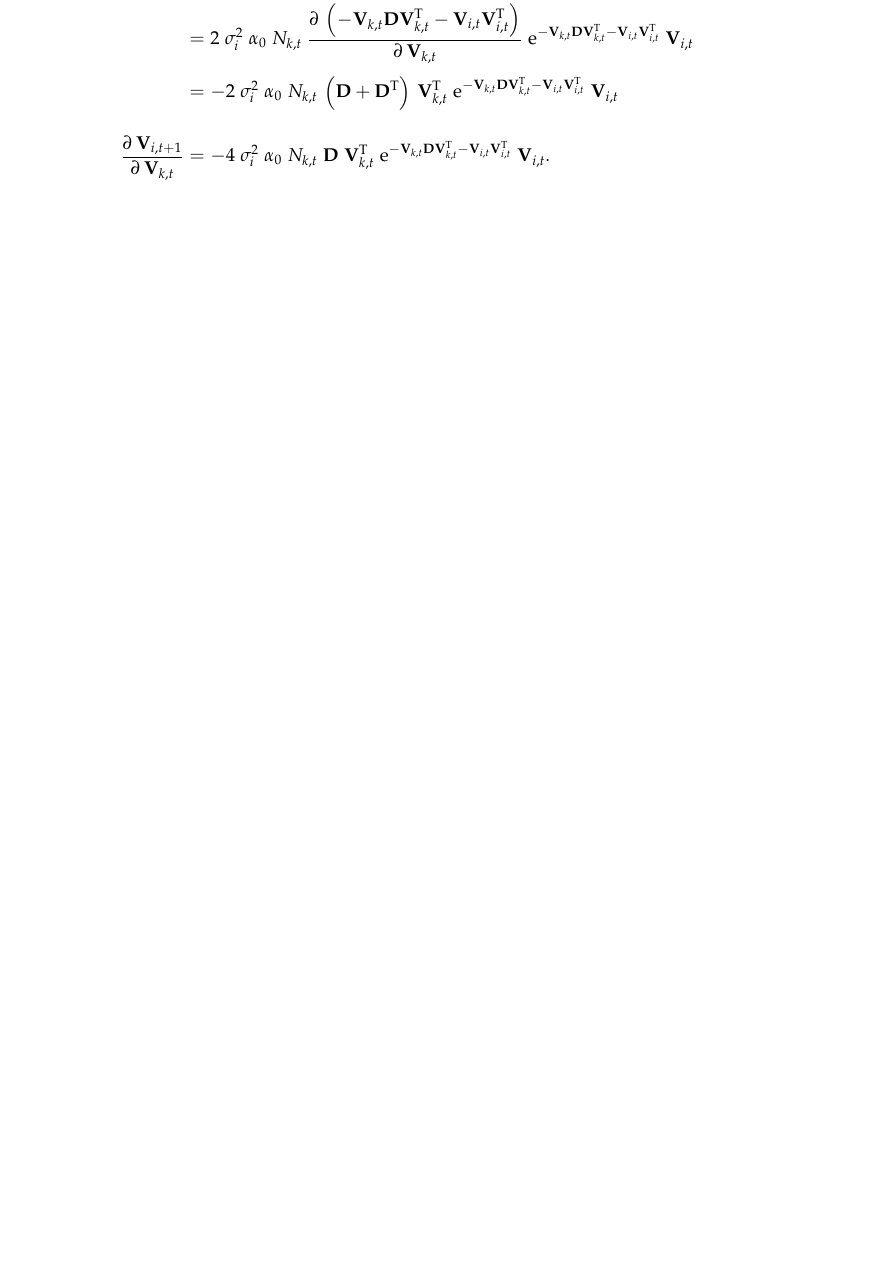
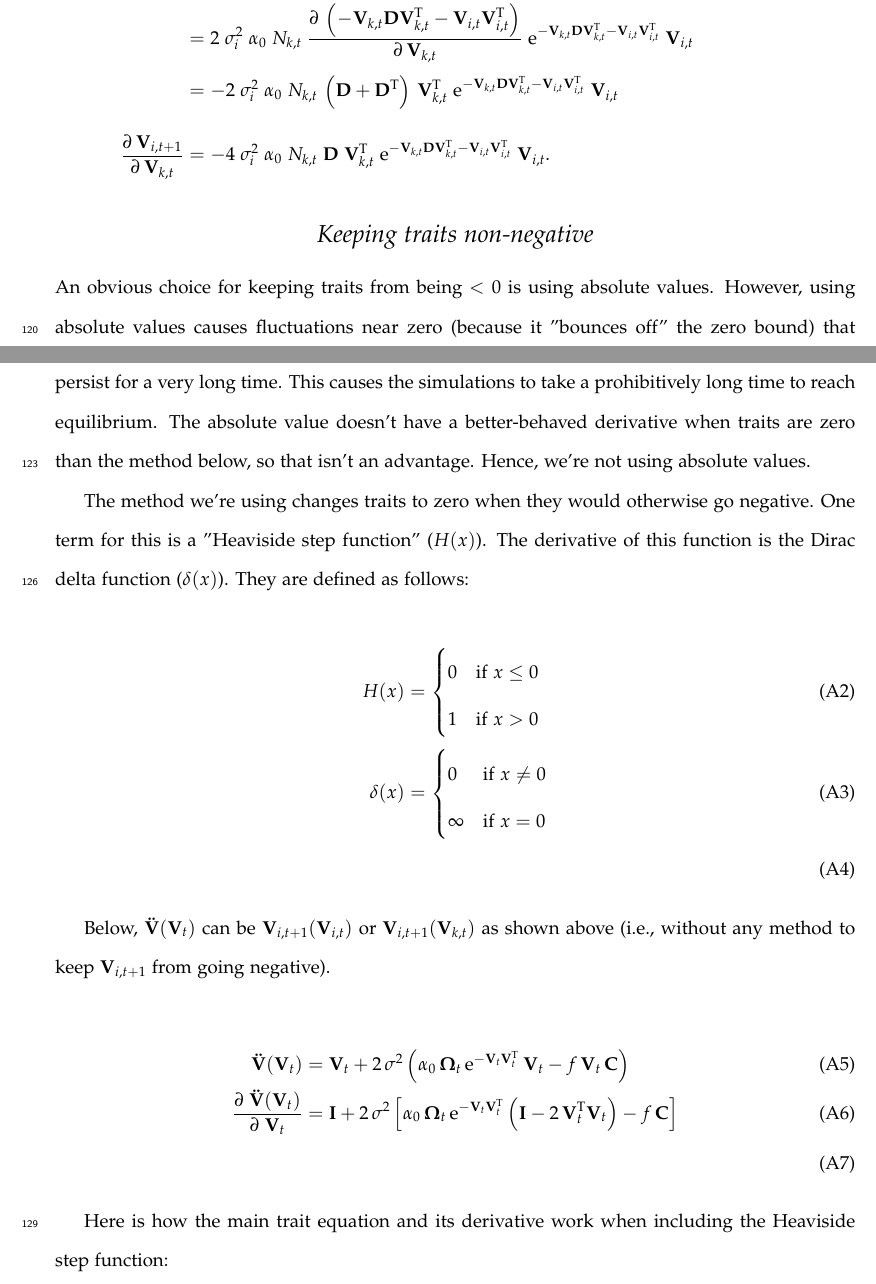
Before and after one commit to lucasnell/evoASS, a LaTeX document (__ms/manuscript.tex, which reads __ms/app_A.tex): part of page 9 of 18 before the commit and two parts of pages 9 and 10 of 20 after it, the two joined at a grey line, cut so that both start at the same text, the shorter picture padded with empty space. Compiled offline with pdfLaTeX.

Commit message:
Began use of Heaviside fxn in app A

```diff
--- a/__ms/app_A.tex
+++ b/__ms/app_A.tex
@@ -234,3 +234,114 @@ $\mathbf{V}_{k,t}$
     \textrm{.} \\
 \end{split}
 \end{equation*}
+
+
+
+\subsection*{Keeping traits non-negative}
+
+An obvious choice for keeping traits from being $<0$ is using absolute
+values.
+However, using absolute values causes fluctuations near zero
+(because it "bounces off" the zero bound) that persist for a very long time.
+This causes the simulations to take a prohibitively long time to reach
+equilibrium.
+The absolute value doesn't have a better-behaved derivative when traits are
+zero than the method below, so that isn't an advantage.
+Hence, we're not using absolute values.
+
+
+The method we're using changes traits to zero when they would otherwise go
+negative.
+One term for this is a "Heaviside step function" ($H(x)$).
+The derivative of this function is the Dirac delta function
+($\delta(x)$).
+They are defined as follows:
+
+\begin{align}
+    H(x) &= \begin{cases}
+        0 & \text{if}\ x \le 0 \\
+        1 & \text{if}\ x > 0
+        \end{cases} \\
+    \delta(x) &= \begin{cases}
+        0 & \text{if}\ x \ne 0 \\
+        \infty & \text{if}\ x = 0
+        \end{cases} \\
+\end{align}
+
+
+Below, $\mathbf{\ddot{V}}(\mathbf{V}_t)$ can be
+$\mathbf{V}_{i,t+1}(\mathbf{V}_{i,t})$ or
+$\mathbf{V}_{i,t+1}(\mathbf{V}_{k,t})$ as shown above (i.e., without
+any method to keep $\mathbf{V}_{i,t+1}$ from going negative).
+
+\begin{align}
+    \mathbf{\ddot{V}}(\mathbf{V}_t) &= \mathbf{V}_{t} + 2 \, \sigma^2
+    \left(
+        \alpha_0 \, \mathbf{\Omega}_{t} \,
+            \textrm{e}^{- \mathbf{V}_{t} \mathbf{V}_{t}^{\textrm{T}}} \:
+            \mathbf{V}_{t}
+        - f \, \mathbf{V}_{t} \, \mathbf{C}
+    \right) \\
+    \frac{ \partial \; \mathbf{\ddot{V}}(\mathbf{V}_t) }{
+        \partial \; \mathbf{V}_{t} } &=
+        \mathbf{I} +
+        2 \, \sigma^2
+        \left[
+            \alpha_0 \, \mathbf{\Omega}_{t} \,
+            \textrm{e}^{ - \mathbf{V}_{t} \mathbf{V}_{t}^{\textrm{T}} }
+            \left(
+                \mathbf{I} - 2 \, \mathbf{V}_{t}^{\textrm{T}} \mathbf{V}_{t}
+            \right) -
+            f \, \mathbf{C}
+        \right] \\
+\end{align}
+
+
+
+Here is how the main trait equation and its derivative work when including the
+Heaviside step function:
+
+
+
+\begin{align}
+    \mathbf{V}_{t+1} &= H(\mathbf{\ddot{V}}(\mathbf{V}_t)) \;
+        \mathbf{\ddot{V}}(\mathbf{V}_t) \\
+    \frac{ \partial \, \mathbf{V}_{t+1}}{ \partial \, \mathbf{V}_{t} } &=
+        \frac{ \partial \, H(\mathbf{\ddot{V}}(\mathbf{V}_t))}{
+            \partial \, \mathbf{V}_{t} }
+            \mathbf{\ddot{V}}(\mathbf{V}_t) +
+        H(\mathbf{\ddot{V}}(\mathbf{V}_t))
+        \frac{ \partial \, \mathbf{\ddot{V}}(\mathbf{V}_t) }{
+            \partial \, \mathbf{V}_{t} } \\
+    &= \delta(\mathbf{\ddot{V}}(\mathbf{V}_t))
+        \frac{ \partial \, \mathbf{\ddot{V}}(\mathbf{V}_t) }{
+            \partial \, \mathbf{V}_{t} }
+        \mathbf{\ddot{V}}(\mathbf{V}_t) +
+        H(\mathbf{\ddot{V}}(\mathbf{V}_t))
+        \frac{ \partial \, \mathbf{\ddot{V}}(\mathbf{V}_t) }{
+            \partial \, \mathbf{V}_{t} } \\
+    &= \frac{ \partial \, \mathbf{\ddot{V}}(\mathbf{V}_t) }{
+            \partial \, \mathbf{V}_{t} }
+        \left[
+            \delta(\mathbf{\ddot{V}}(\mathbf{V}_t))
+            \mathbf{\ddot{V}}(\mathbf{V}_t) +
+            H(\mathbf{\ddot{V}}(\mathbf{V}_t))
+        \right]
+\end{align}
+
+
+
+So by including the Heaviside step function, we can multiply the "normal"
+derivative (the ones above) by the term
+$\delta(\mathbf{\ddot{V}}(\mathbf{V}_t)) \mathbf{\ddot{V}}(\mathbf{V}_t) +
+H(\mathbf{\ddot{V}}(\mathbf{V}_t))$ to get the updated derivative.
+Based on the definitions of $H(x)$ and $\delta(x)$...
+
+\begin{itemize}
+    \item If $\mathbf{\ddot{V}}(\mathbf{V}_t)$ is 0 at equilibrium, then
+        $\partial \mathbf{V}_{t+1} / \partial \mathbf{V}_{t}$
+        is undefined (because we're multiplying $\infty$ by zero).
+    \item If $\mathbf{\ddot{V}}(\mathbf{V}_t)$ is $> 0$ at equilibrium, then
+        $\partial \mathbf{V}_{t+1} / \partial \mathbf{V}_{t}$
+        simplifies to $\mathbf{\ddot{V}}(\mathbf{V}_t)$.
+    \item If $\mathbf{\ddot{V}}(\mathbf{V}_t)$ is $< 0$ at equilibrium, then
```
Also changed, not shown: __ms/app_A.tex (3 more changed lines).
